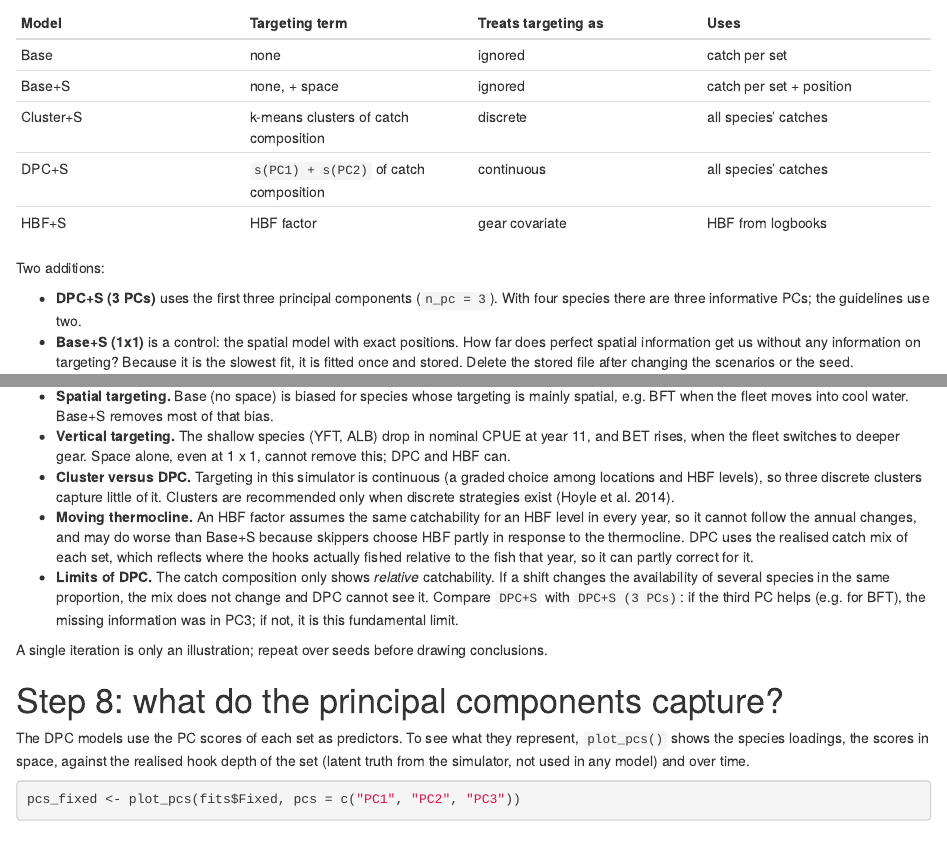
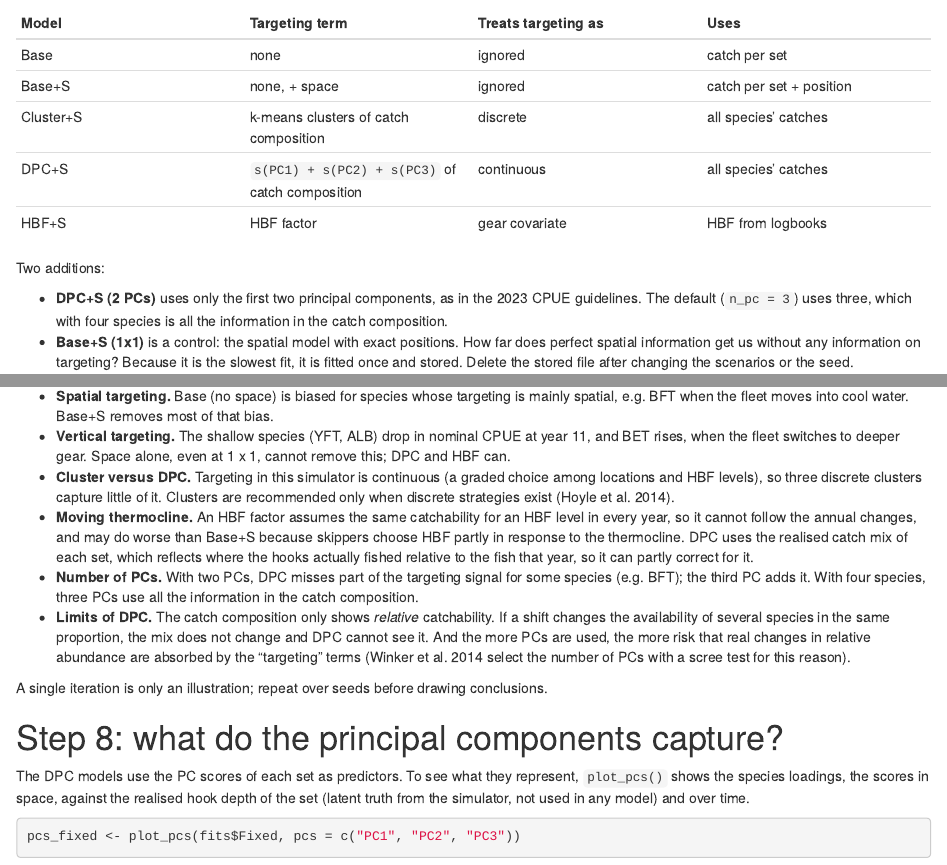
Before and after one commit to Henning-Winker/cpueTargeting, an R Markdown document (vignettes/thermocline-scenarios.Rmd): the page in a window 1100 px wide, from 5670 px down, and a second part further down, joined at a grey line. Rendered offline with R 4.5, knitr and Pandoc, with nearby package versions; some code elsewhere in the file could not run offline.

Commit message:
Default n_pc = 3; vignette compares with the guideline 2-PC DPC
Co-Authored-By: Claude Opus 5.5 <noreply@anthropic.com>
Claude-Session: https://claude.ai/code/session_01APDVABH9PuEvAeu2TNo14o

```diff
--- a/vignettes/thermocline-scenarios.Rmd
+++ b/vignettes/thermocline-scenarios.Rmd
@@ -306,13 +306,14 @@ Each model is `year` plus a targeting term; `+S` adds a spatial smoother
 | Base | none | ignored | catch per set |
 | Base+S | none, + space | ignored | catch per set + position |
 | Cluster+S | k-means clusters of catch composition | discrete | all species' catches |
-| DPC+S | `s(PC1) + s(PC2)` of catch composition | continuous | all species' catches |
+| DPC+S | `s(PC1) + s(PC2) + s(PC3)` of catch composition | continuous | all species' catches |
 | HBF+S | HBF factor | gear covariate | HBF from logbooks |
 
 Two additions:
 
-* **DPC+S (3 PCs)** uses the first three principal components (`n_pc = 3`).
-  With four species there are three informative PCs; the guidelines use two.
+* **DPC+S (2 PCs)** uses only the first two principal components, as in the
+  2023 CPUE guidelines. The default (`n_pc = 3`) uses three, which with four
+  species is all the information in the catch composition.
 * **Base+S (1x1)** is a control: the spatial model with exact positions.
   How far does perfect spatial information get us without any information on
   targeting? Because it is the slowest fit, it is fitted once and stored.
@@ -402,11 +403,15 @@ knitr::kable(rmse_wide, digits = 3, row.names = FALSE)
   thermocline. DPC uses the realised catch mix of each set, which reflects
   where the hooks actually fished relative to the fish that year, so it can
   partly correct for it.
+* **Number of PCs.** With two PCs, DPC misses part of the targeting signal
+  for some species (e.g. BFT); the third PC adds it. With four species, three
+  PCs use all the information in the catch composition.
 * **Limits of DPC.** The catch composition only shows *relative*
   catchability. If a shift changes the availability of several species in
-  the same proportion, the mix does not change and DPC cannot see it. Compare
-  `DPC+S` with `DPC+S (3 PCs)`: if the third PC helps (e.g. for BFT), the
-  missing information was in PC3; if not, it is this fundamental limit.
+  the same proportion, the mix does not change and DPC cannot see it. And the
+  more PCs are used, the more risk that real changes in relative abundance
+  are absorbed by the "targeting" terms (Winker et al. 2014 select the number
+  of PCs with a scree test for this reason).
 
 A single iteration is only an illustration; repeat over seeds before drawing
 conclusions.
```
Also changed, not shown: NEWS.md (+2 -1 lines), R/standardize_tuna_indices.R (+4 -2 lines), vignettes/thermocline-scenarios.Rmd (10 more changed lines), 1 other file.
